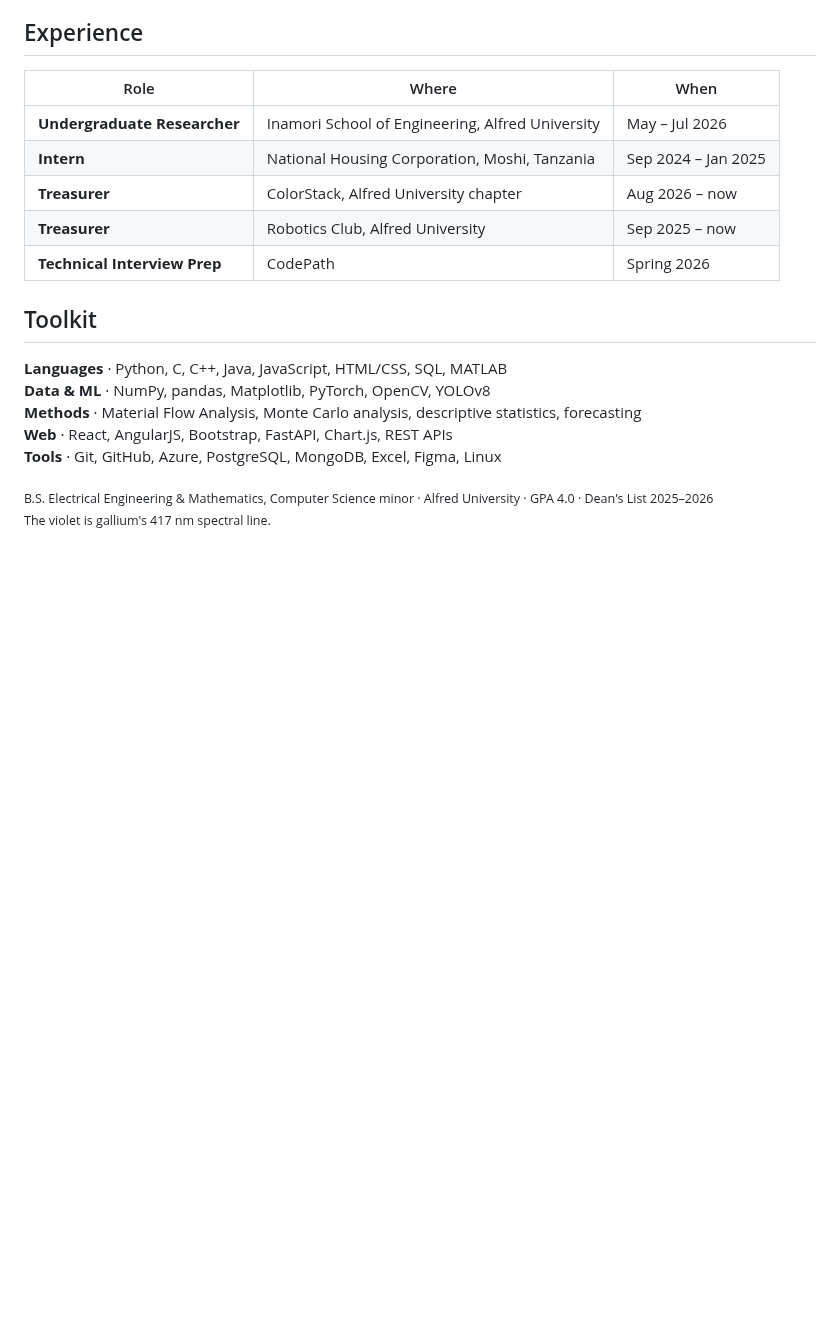
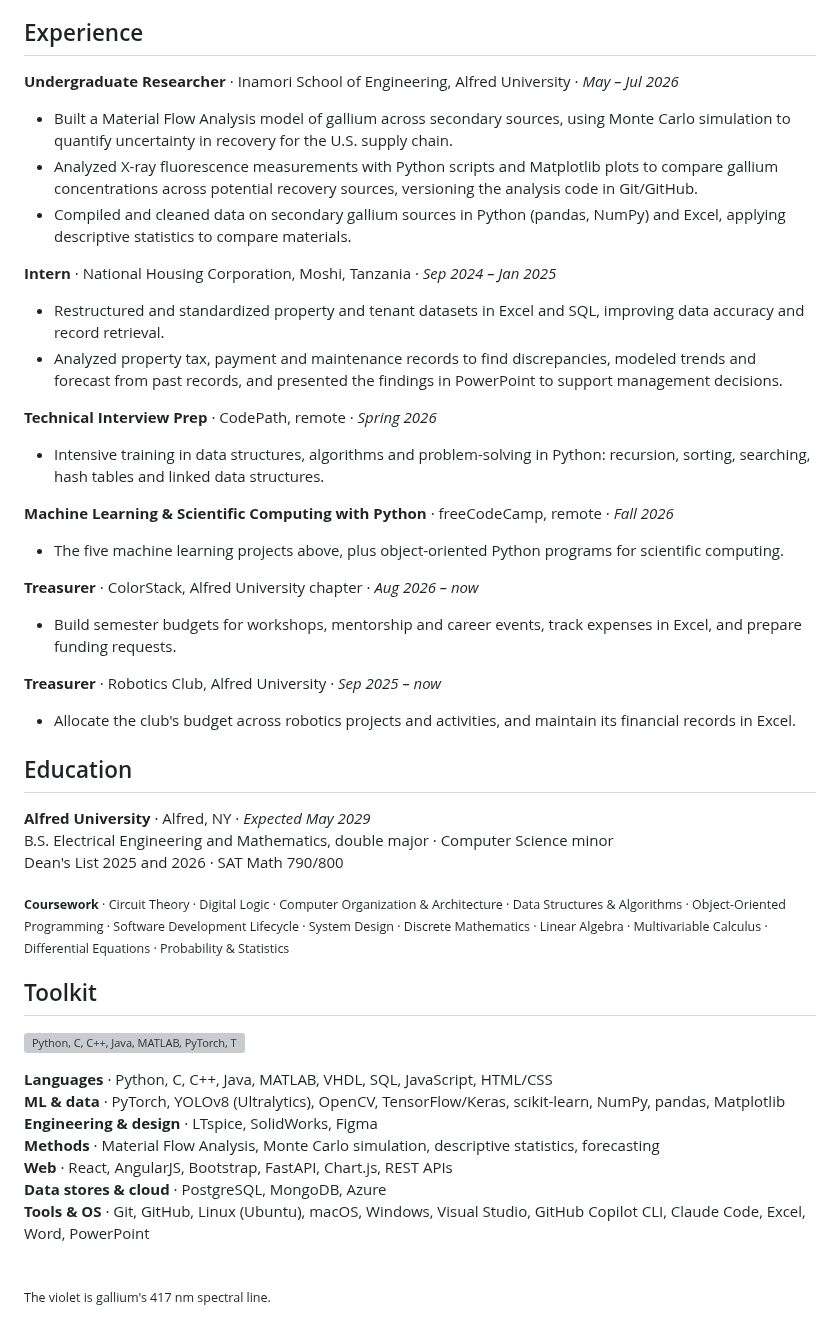
Before and after one commit to venancekomu03-hub/venancekomu03-hub, a Markdown page: README.md, the part around one of its changes. Rendered like a GitHub page; blank space fills up the shorter version; grey boxes are pictures that could not be loaded.

```diff
--- a/README.md
+++ b/README.md
@@ -58,20 +78,48 @@ My website is open source too: [venancekomu03-hub.github.io](https://venancekomu
 ## Experience
 
-| Role | Where | When |
-|---|---|---|
-| **Undergraduate Researcher** | Inamori School of Engineering, Alfred University | May – Jul 2026 |
-| **Intern** | National Housing Corporation, Moshi, Tanzania | Sep 2024 – Jan 2025 |
-| **Treasurer** | ColorStack, Alfred University chapter | Aug 2026 – now |
-| **Treasurer** | Robotics Club, Alfred University | Sep 2025 – now |
-| **Technical Interview Prep** | CodePath | Spring 2026 |
+**Undergraduate Researcher** · Inamori School of Engineering, Alfred University · *May – Jul 2026*
+- Built a Material Flow Analysis model of gallium across secondary sources, using Monte Carlo simulation to quantify uncertainty in recovery for the U.S. supply chain.
+- Analyzed X-ray fluorescence measurements with Python scripts and Matplotlib plots to compare gallium concentrations across potential recovery sources, versioning the analysis code in Git/GitHub.
+- Compiled and cleaned data on secondary gallium sources in Python (pandas, NumPy) and Excel, applying descriptive statistics to compare materials.
+
+**Intern** · National Housing Corporation, Moshi, Tanzania · *Sep 2024 – Jan 2025*
+- Restructured and standardized property and tenant datasets in Excel and SQL, improving data accuracy and record retrieval.
+- Analyzed property tax, payment and maintenance records to find discrepancies, modeled trends and forecast from past records, and presented the findings in PowerPoint to support management decisions.
+
+**Technical Interview Prep** · CodePath, remote · *Spring 2026*
+- Intensive training in data structures, algorithms and problem-solving in Python: recursion, sorting, searching, hash tables and linked data structures.
+
+**Machine Learning & Scientific Computing with Python** · freeCodeCamp, remote · *Fall 2026*
+- The five machine learning projects above, plus object-oriented Python programs for scientific computing.
+
+**Treasurer** · ColorStack, Alfred University chapter · *Aug 2026 – now*
+- Build semester budgets for workshops, mentorship and career events, track expenses in Excel, and prepare funding requests.
+
+**Treasurer** · Robotics Club, Alfred University · *Sep 2025 – now*
+- Allocate the club's budget across robotics projects and activities, and maintain its financial records in Excel.
+
+## Education
+
+**Alfred University** · Alfred, NY · *Expected May 2029*<br>
+B.S. Electrical Engineering and Mathematics, double major · Computer Science minor<br>
+Dean's List 2025 and 2026 · SAT Math 790/800
+
+<sub>**Coursework** · Circuit Theory · Digital Logic · Computer Organization & Architecture · Data Structures & Algorithms · Object-Oriented Programming · Software Development Lifecycle · System Design · Discrete Mathematics · Linear Algebra · Multivariable Calculus · Differential Equations · Probability & Statistics</sub>
 
 ## Toolkit
 
-**Languages** · Python, C, C++, Java, JavaScript, HTML/CSS, SQL, MATLAB<br>
-**Data & ML** · NumPy, pandas, Matplotlib, PyTorch, OpenCV, YOLOv8<br>
-**Methods** · Material Flow Analysis, Monte Carlo analysis, descriptive statistics, forecasting<br>
+<p>
+  <img src="https://skillicons.dev/icons?i=py,c,cpp,java,matlab,pytorch,tensorflow,sklearn,opencv,linux,git,github,js,react,postgres,figma&perline=16" alt="Python, C, C++, Java, MATLAB, PyTorch, TensorFlow, scikit-learn, OpenCV, Linux, Git, GitHub, JavaScript, React, PostgreSQL, Figma">
+</p>
+
+**Languages** · Python, C, C++, Java, MATLAB, VHDL, SQL, JavaScript, HTML/CSS<br>
+**ML & data** · PyTorch, YOLOv8 (Ultralytics), OpenCV, TensorFlow/Keras, scikit-learn, NumPy, pandas, Matplotlib<br>
+**Engineering & design** · LTspice, SolidWorks, Figma<br>
+**Methods** · Material Flow Analysis, Monte Carlo simulation, descriptive statistics, forecasting<br>
 **Web** · React, AngularJS, Bootstrap, FastAPI, Chart.js, REST APIs<br>
-**Tools** · Git, GitHub, Azure, PostgreSQL, MongoDB, Excel, Figma, Linux
+**Data stores & cloud** · PostgreSQL, MongoDB, Azure<br>
+**Tools & OS** · Git, GitHub, Linux (Ubuntu), macOS, Windows, Visual Studio, GitHub Copilot CLI, Claude Code, Excel, Word, PowerPoint
 
-<sub>B.S. Electrical Engineering & Mathematics, Computer Science minor · Alfred University · GPA 4.0 · Dean's List 2025–2026<br>
-The violet is gallium's 417 nm spectral line.</sub>
+<br>
+
+<sub>The violet is gallium's 417 nm spectral line.</sub>
```
Also changed, not shown: other parts of README.md (+36 -16 lines), assets/website.jpg (added).
